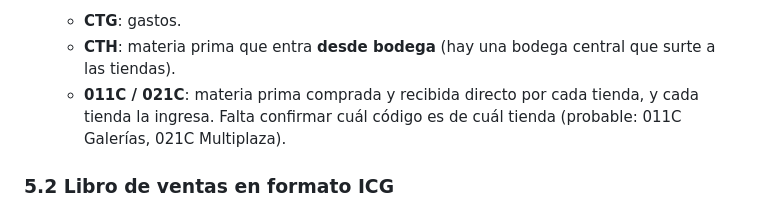
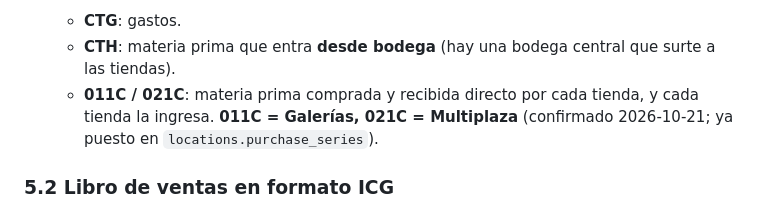
Before and after one commit to martinezsamuel9-oss/tutis-pos, a Markdown page: CLAUDE.md, the part around the change. Rendered like a GitHub page.

Commit message:
Contexto: 011C es Galerías y 021C Multiplaza
Co-Authored-By: Claude Opus 5.5 <noreply@anthropic.com>

```diff
--- a/CLAUDE.md
+++ b/CLAUDE.md
@@ -495,8 +495,8 @@ precios las define ella; Samuel lleva el sistema):
   - **CTH**: materia prima que entra **desde bodega** (hay una bodega
     central que surte a las tiendas).
   - **011C / 021C**: materia prima comprada y recibida directo por cada
-    tienda, y cada tienda la ingresa. Falta confirmar cuál código es de
-    cuál tienda (probable: 011C Galerías, 021C Multiplaza).
+    tienda, y cada tienda la ingresa. **011C = Galerías, 021C = Multiplaza**
+    (confirmado 2026-10-21; ya puesto en `locations.purchase_series`).
 
 ### 5.2 Libro de ventas en formato ICG
 
```
